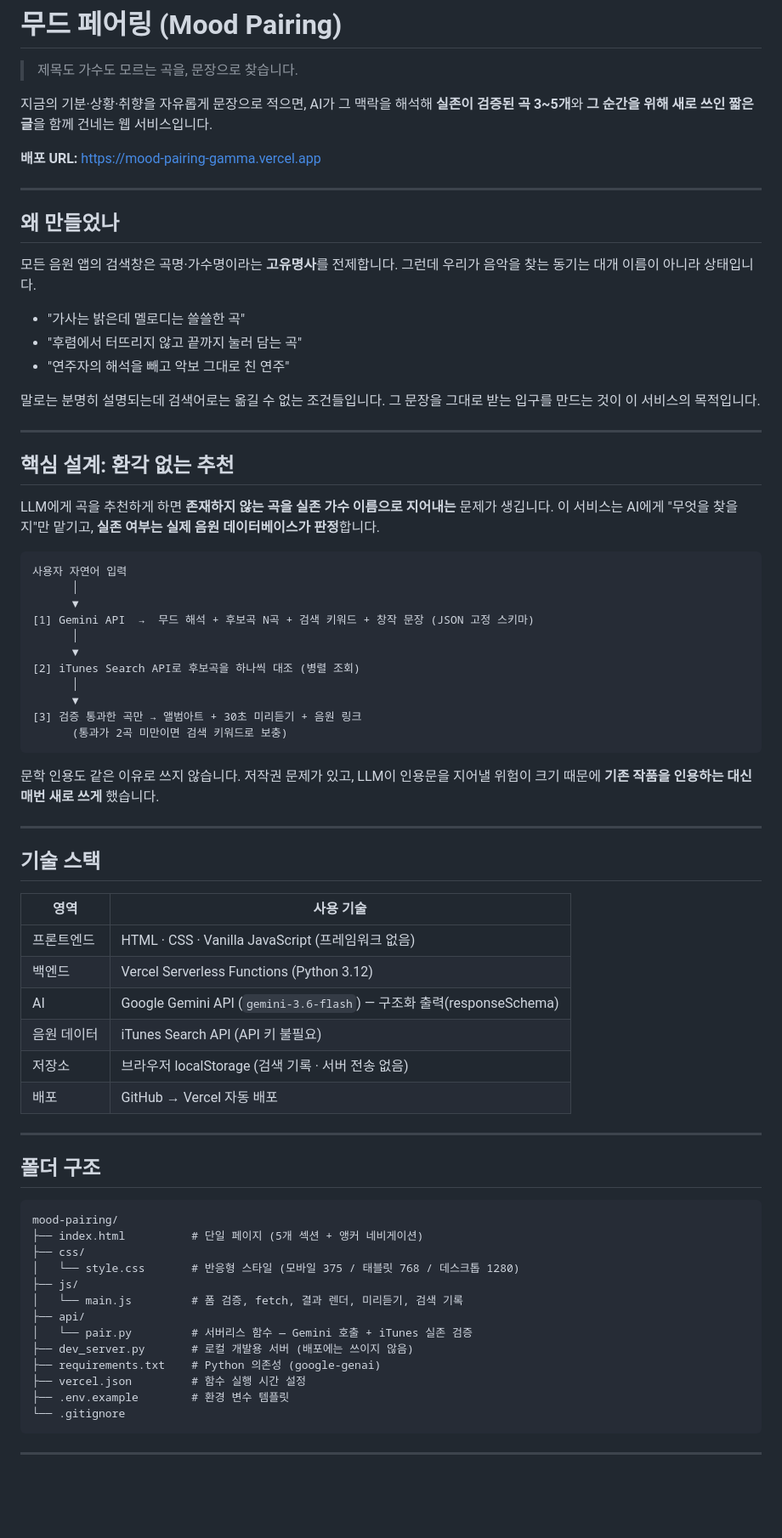
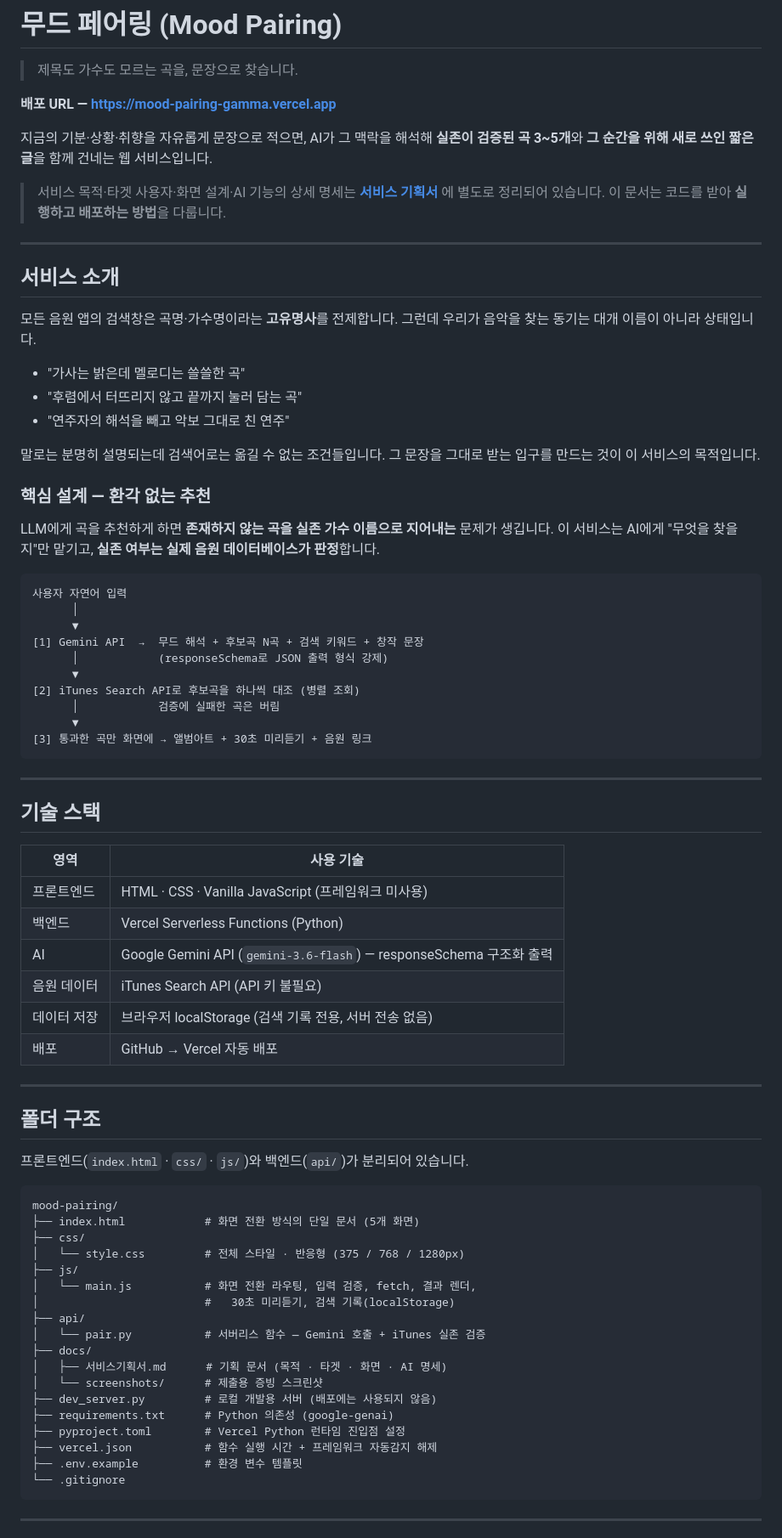
Before and after one commit to dbdlf/A1-3, a Markdown page: README.md, the part around one of its changes. Shown at 85% size. Drawn GitHub-style; blank space fills up the shorter version.

````diff
--- a/README.md
+++ b/README.md
@@ -2,14 +2,18 @@
 
 > 제목도 가수도 모르는 곡을, 문장으로 찾습니다.
 
+**배포 URL — https://mood-pairing-gamma.vercel.app**
+
 지금의 기분·상황·취향을 자유롭게 문장으로 적으면, AI가 그 맥락을 해석해
 **실존이 검증된 곡 3~5개**와 **그 순간을 위해 새로 쓰인 짧은 글**을 함께 건네는 웹 서비스입니다.
 
-**배포 URL:** https://mood-pairing-gamma.vercel.app
+> 서비스 목적·타겟 사용자·화면 설계·AI 기능의 상세 명세는
+> **[서비스 기획서](docs/서비스기획서.md)** 에 별도로 정리되어 있습니다.
+> 이 문서는 코드를 받아 **실행하고 배포하는 방법**을 다룹니다.
 
 ---
 
-## 왜 만들었나
+## 서비스 소개
 
 모든 음원 앱의 검색창은 곡명·가수명이라는 **고유명사**를 전제합니다.
 그런데 우리가 음악을 찾는 동기는 대개 이름이 아니라 상태입니다.
@@ -21,9 +25,7 @@
 말로는 분명히 설명되는데 검색어로는 옮길 수 없는 조건들입니다.
 그 문장을 그대로 받는 입구를 만드는 것이 이 서비스의 목적입니다.
 
----
-
-## 핵심 설계: 환각 없는 추천
+### 핵심 설계 — 환각 없는 추천
 
 LLM에게 곡을 추천하게 하면 **존재하지 않는 곡을 실존 가수 이름으로 지어내는** 문제가 생깁니다.
 이 서비스는 AI에게 "무엇을 찾을지"만 맡기고, **실존 여부는 실제 음원 데이터베이스가 판정**합니다.
@@ -32,18 +34,14 @@ LLM에게 곡을 추천하게 하면 **존재하지 않는 곡을 실존 가수
 사용자 자연어 입력
       │
       ▼
-[1] Gemini API  →  무드 해석 + 후보곡 N곡 + 검색 키워드 + 창작 문장 (JSON 고정 스키마)
-      │
+[1] Gemini API  →  무드 해석 + 후보곡 N곡 + 검색 키워드 + 창작 문장
+      │            (responseSchema로 JSON 출력 형식 강제)
       ▼
 [2] iTunes Search API로 후보곡을 하나씩 대조 (병렬 조회)
-      │
+      │            검증에 실패한 곡은 버림
       ▼
-[3] 검증 통과한 곡만 → 앨범아트 + 30초 미리듣기 + 음원 링크
-      (통과가 2곡 미만이면 검색 키워드로 보충)
+[3] 통과한 곡만 화면에 → 앨범아트 + 30초 미리듣기 + 음원 링크
 ```
-
-문학 인용도 같은 이유로 쓰지 않습니다. 저작권 문제가 있고, LLM이 인용문을 지어낼 위험이 크기 때문에
-**기존 작품을 인용하는 대신 매번 새로 쓰게** 했습니다.
 
 ---
 
@@ -51,30 +49,37 @@ LLM에게 곡을 추천하게 하면 **존재하지 않는 곡을 실존 가수
 
 | 영역 | 사용 기술 |
 |---|---|
-| 프론트엔드 | HTML · CSS · Vanilla JavaScript (프레임워크 없음) |
-| 백엔드 | Vercel Serverless Functions (Python 3.12) |
-| AI | Google Gemini API (`gemini-3.6-flash`) — 구조화 출력(responseSchema) |
+| 프론트엔드 | HTML · CSS · Vanilla JavaScript (프레임워크 미사용) |
+| 백엔드 | Vercel Serverless Functions (Python) |
+| AI | Google Gemini API (`gemini-3.6-flash`) — responseSchema 구조화 출력 |
 | 음원 데이터 | iTunes Search API (API 키 불필요) |
-| 저장소 | 브라우저 localStorage (검색 기록 · 서버 전송 없음) |
+| 데이터 저장 | 브라우저 localStorage (검색 기록 전용, 서버 전송 없음) |
 | 배포 | GitHub → Vercel 자동 배포 |
 
 ---
 
 ## 폴더 구조
 
+프론트엔드(`index.html` · `css/` · `js/`)와 백엔드(`api/`)가 분리되어 있습니다.
+
 ```
 mood-pairing/
-├── index.html          # 단일 페이지 (5개 섹션 + 앵커 네비게이션)
+├── index.html            # 화면 전환 방식의 단일 문서 (5개 화면)
 ├── css/
-│   └── style.css       # 반응형 스타일 (모바일 375 / 태블릿 768 / 데스크톱 1280)
+│   └── style.css         # 전체 스타일 · 반응형 (375 / 768 / 1280px)
 ├── js/
-│   └── main.js         # 폼 검증, fetch, 결과 렌더, 미리듣기, 검색 기록
+│   └── main.js           # 화면 전환 라우팅, 입력 검증, fetch, 결과 렌더,
+│                         #   30초 미리듣기, 검색 기록(localStorage)
 ├── api/
-│   └── pair.py         # 서버리스 함수 — Gemini 호출 + iTunes 실존 검증
-├── dev_server.py       # 로컬 개발용 서버 (배포에는 쓰이지 않음)
-├── requirements.txt    # Python 의존성 (google-genai)
-├── vercel.json         # 함수 실행 시간 설정
-├── .env.example        # 환경 변수 템플릿
+│   └── pair.py           # 서버리스 함수 — Gemini 호출 + iTunes 실존 검증
+├── docs/
+│   ├── 서비스기획서.md      # 기획 문서 (목적 · 타겟 · 화면 · AI 명세)
+│   └── screenshots/      # 제출용 증빙 스크린샷
+├── dev_server.py         # 로컬 개발용 서버 (배포에는 사용되지 않음)
+├── requirements.txt      # Python 의존성 (google-genai)
+├── pyproject.toml        # Vercel Python 런타임 진입점 설정
+├── vercel.json           # 함수 실행 시간 + 프레임워크 자동감지 해제
+├── .env.example          # 환경 변수 템플릿
 └── .gitignore
 ```
 
````
Also changed, not shown: other parts of README.md (+57 -85 lines), docs/screenshots/README.md (added, +29 -0 lines), docs/서비스기획서.md (+25 -10 lines).
